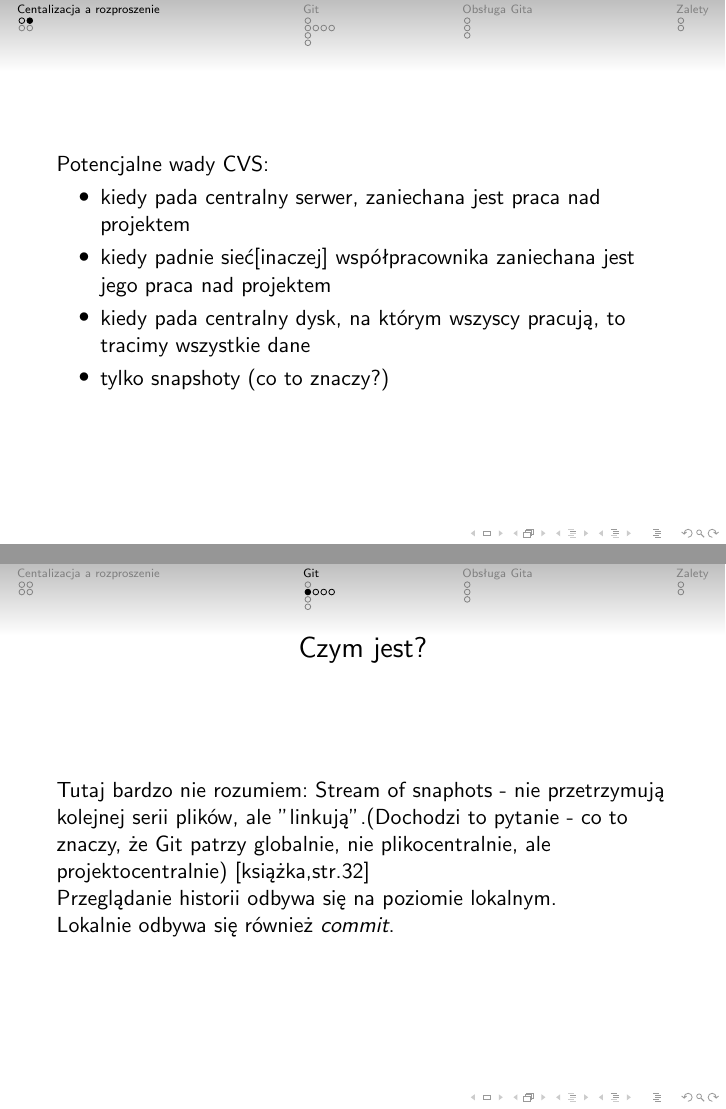
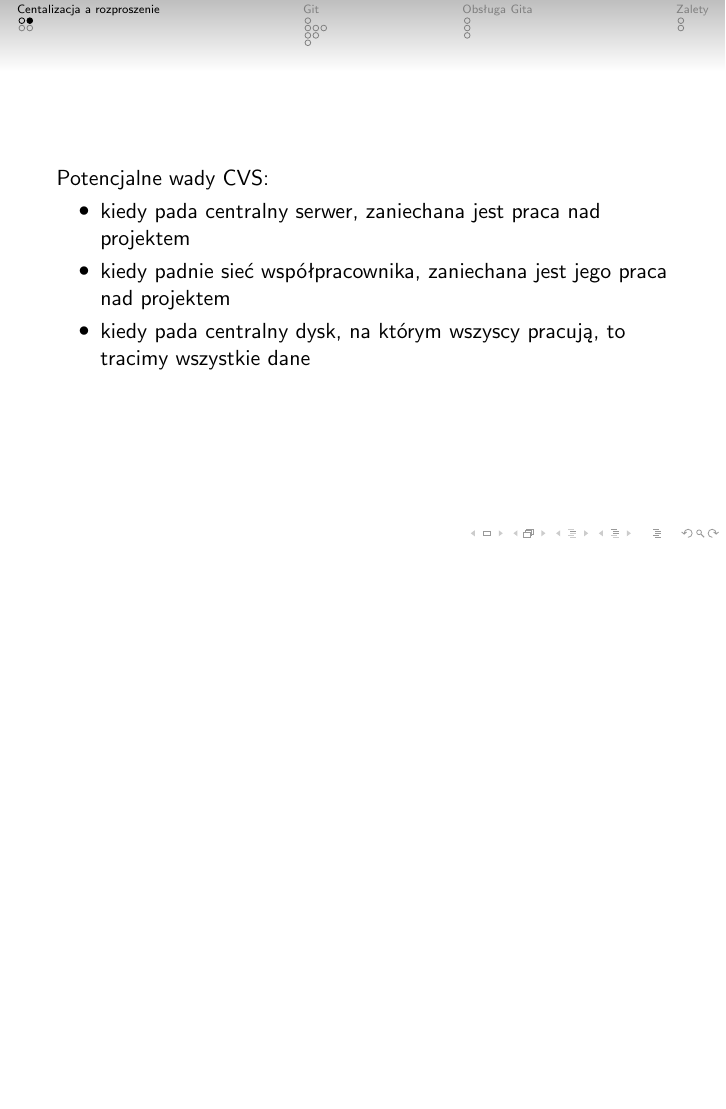
Before and after one commit to martasawko/git_prez, LaTeX slides (prezentacja_git.tex): pages 5 and 9 of 19 before the commit and page 5 of 19 after it, the two joined at a grey line, the shorter picture padded with empty space. Compiled offline with pdfLaTeX; a LaTeX package or settings file that is missing is left out.

Commit message:
najnowsza wersja

```diff
--- a/prezentacja_git.tex
+++ b/prezentacja_git.tex
@@ -56,9 +56,8 @@
   Potencjalne wady CVS:\@
   \begin{itemize}
   \item kiedy pada centralny serwer, zaniechana jest praca nad projektem
-  \item kiedy padnie sieć[inaczej] współpracownika zaniechana jest jego praca nad projektem
+  \item kiedy padnie sieć współpracownika, zaniechana jest jego praca nad projektem
   \item kiedy pada centralny dysk, na którym wszyscy pracują, to tracimy wszystkie dane
-  \item tylko snapshoty (co to znaczy?)
  \end{itemize}
 \end{frame}
 
@@ -93,13 +92,6 @@ Linus Torvalds założył, że to nowe narzędzie powinno \\
 \end{frame}
 
 \subsection{Istota}
-\begin{frame}{Czym jest?}
- Tutaj bardzo nie rozumiem:
- Stream of snaphots - nie przetrzymują kolejnej serii plików, ale "linkują".(Dochodzi to pytanie - co to znaczy, że Git patrzy globalnie, nie plikocentralnie, ale projektocentralnie)
- [książka,str.32]\\
- Przeglądanie historii odbywa się na poziomie lokalnym.\\
- Lokalnie odbywa się również \textit{commit}.\\
-\end{frame}
 
 \begin{frame}{Trzy fazy pracy Gita}{Committed, modified, staged}
  Wyróżniamy trzy etapy pracy w ramach lokalnego repozytorium
```
Also changed, not shown: obrazki/fig-3_15.png (added), prezentacja_git.tex (10 more changed lines).
